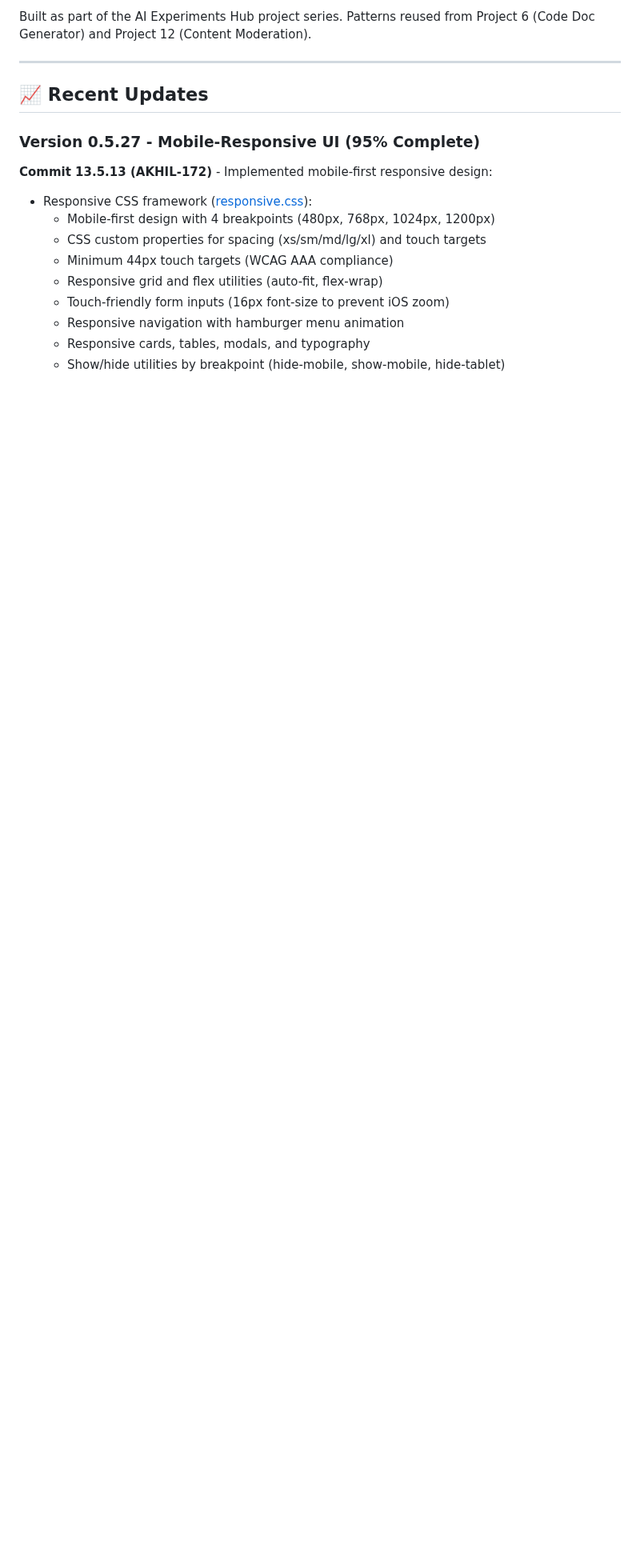
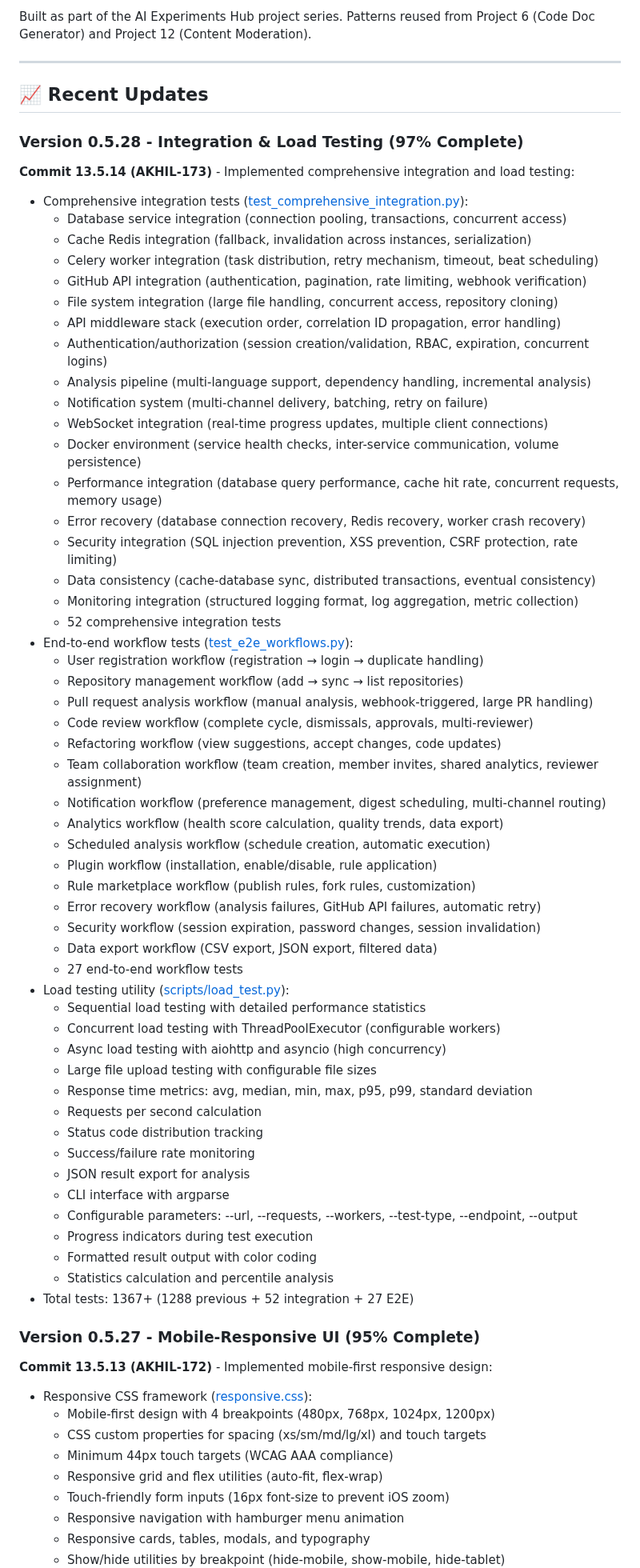
Before and after one commit to AKHIL-149/ai-experiments-hub, a Markdown page: python-projects/13-code-review-assistant/README.md, the part around one of its changes. Shown at 80% size. Drawn GitHub-style; blank space fills up the shorter version.

Commit message:
docs: Update README for version 0.5.28 - Integration & Load Testing

```diff
--- a/python-projects/13-code-review-assistant/README.md
+++ b/python-projects/13-code-review-assistant/README.md
@@ -855,6 +855,59 @@ Built as part of the AI Experiments Hub project series. Patterns reused from Pro
 
 ## 📈 Recent Updates
 
+### Version 0.5.28 - Integration & Load Testing (97% Complete)
+**Commit 13.5.14 (AKHIL-173)** - Implemented comprehensive integration and load testing:
+- Comprehensive integration tests ([test_comprehensive_integration.py](tests/test_comprehensive_integration.py)):
+  * Database service integration (connection pooling, transactions, concurrent access)
+  * Cache Redis integration (fallback, invalidation across instances, serialization)
+  * Celery worker integration (task distribution, retry mechanism, timeout, beat scheduling)
+  * GitHub API integration (authentication, pagination, rate limiting, webhook verification)
+  * File system integration (large file handling, concurrent access, repository cloning)
+  * API middleware stack (execution order, correlation ID propagation, error handling)
+  * Authentication/authorization (session creation/validation, RBAC, expiration, concurrent logins)
+  * Analysis pipeline (multi-language support, dependency handling, incremental analysis)
+  * Notification system (multi-channel delivery, batching, retry on failure)
+  * WebSocket integration (real-time progress updates, multiple client connections)
+  * Docker environment (service health checks, inter-service communication, volume persistence)
+  * Performance integration (database query performance, cache hit rate, concurrent requests, memory usage)
+  * Error recovery (database connection recovery, Redis recovery, worker crash recovery)
+  * Security integration (SQL injection prevention, XSS prevention, CSRF protection, rate limiting)
+  * Data consistency (cache-database sync, distributed transactions, eventual consistency)
+  * Monitoring integration (structured logging format, log aggregation, metric collection)
+  * 52 comprehensive integration tests
+- End-to-end workflow tests ([test_e2e_workflows.py](tests/test_e2e_workflows.py)):
+  * User registration workflow (registration → login → duplicate handling)
+  * Repository management workflow (add → sync → list repositories)
+  * Pull request analysis workflow (manual analysis, webhook-triggered, large PR handling)
+  * Code review workflow (complete cycle, dismissals, approvals, multi-reviewer)
+  * Refactoring workflow (view suggestions, accept changes, code updates)
+  * Team collaboration workflow (team creation, member invites, shared analytics, reviewer assignment)
+  * Notification workflow (preference management, digest scheduling, multi-channel routing)
+  * Analytics workflow (health score calculation, quality trends, data export)
+  * Scheduled analysis workflow (schedule creation, automatic execution)
+  * Plugin workflow (installation, enable/disable, rule application)
+  * Rule marketplace workflow (publish rules, fork rules, customization)
+  * Error recovery workflow (analysis failures, GitHub API failures, automatic retry)
+  * Security workflow (session expiration, password changes, session invalidation)
+  * Data export workflow (CSV export, JSON export, filtered data)
+  * 27 end-to-end workflow tests
+- Load testing utility ([scripts/load_test.py](scripts/load_test.py)):
+  * Sequential load testing with detailed performance statistics
+  * Concurrent load testing with ThreadPoolExecutor (configurable workers)
+  * Async load testing with aiohttp and asyncio (high concurrency)
+  * Large file upload testing with configurable file sizes
+  * Response time metrics: avg, median, min, max, p95, p99, standard deviation
+  * Requests per second calculation
+  * Status code distribution tracking
+  * Success/failure rate monitoring
+  * JSON result export for analysis
+  * CLI interface with argparse
+  * Configurable parameters: --url, --requests, --workers, --test-type, --endpoint, --output
+  * Progress indicators during test execution
+  * Formatted result output with color coding
+  * Statistics calculation and percentile analysis
+- Total tests: 1367+ (1288 previous + 52 integration + 27 E2E)
+
 ### Version 0.5.27 - Mobile-Responsive UI (95% Complete)
 **Commit 13.5.13 (AKHIL-172)** - Implemented mobile-first responsive design:
 - Responsive CSS framework ([responsive.css](static/css/responsive.css)):
```
Also changed, not shown: other parts of python-projects/13-code-review-assistant/README.md (+2 -2 lines).
